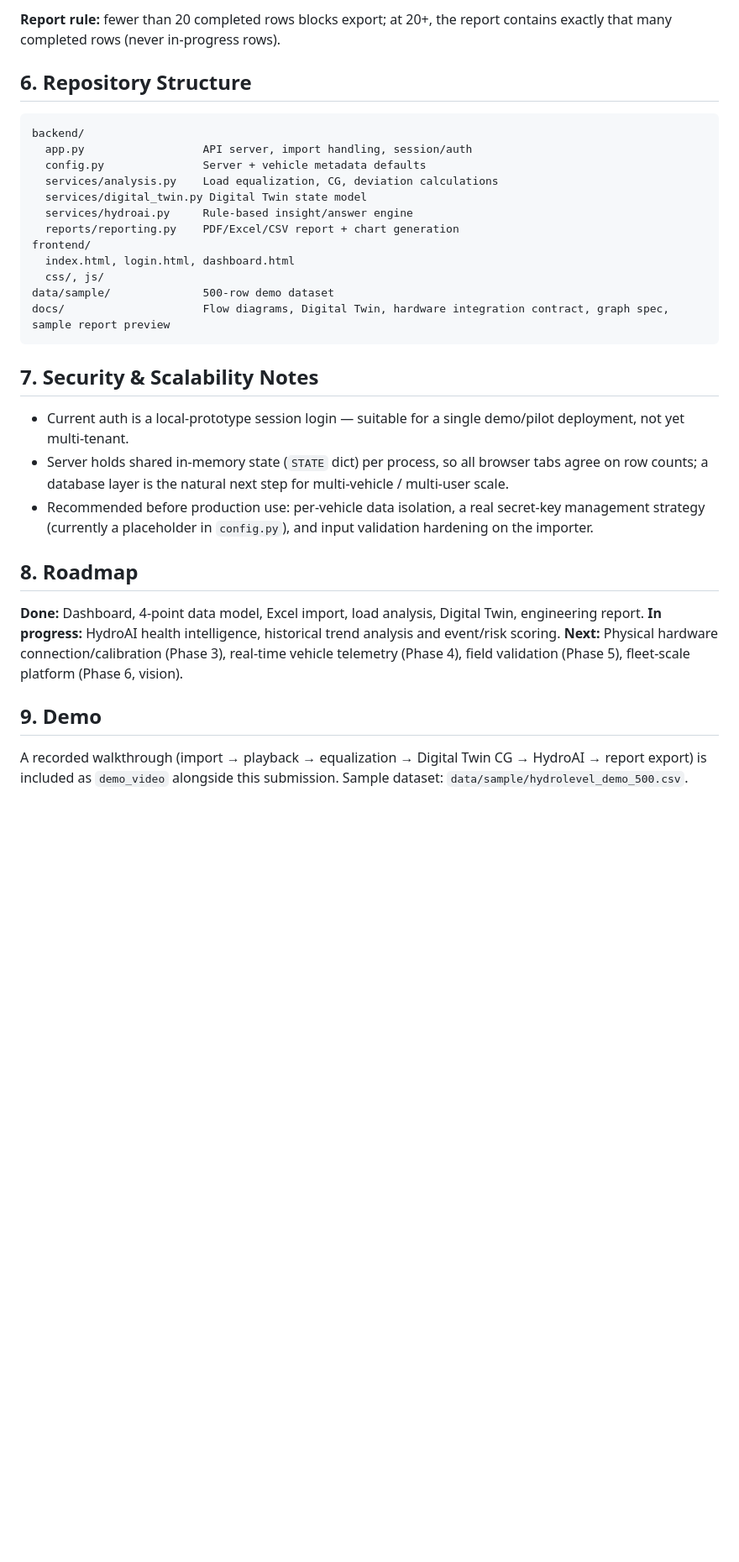
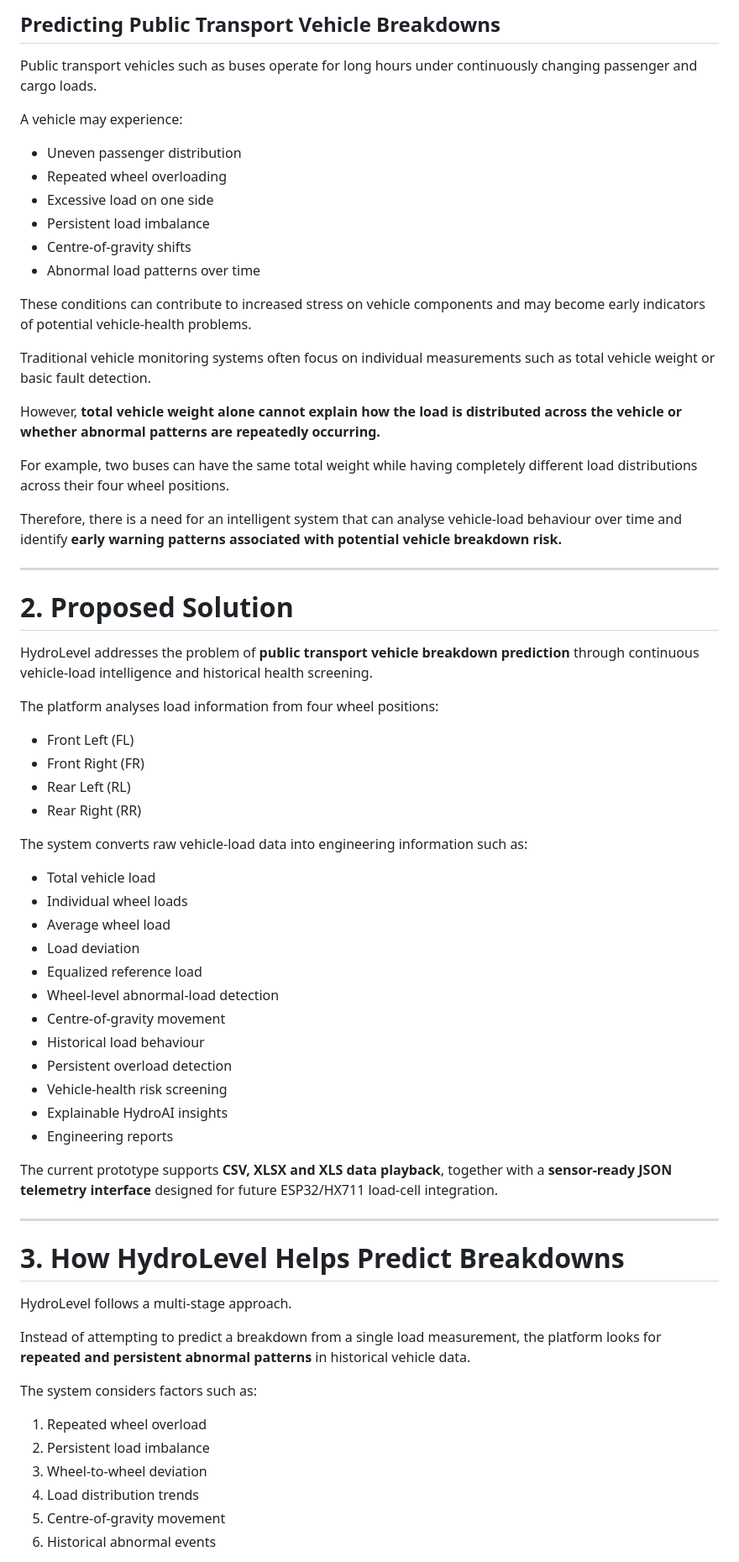
Before and after one commit to saaivarshan-15/-HydroLevel, a Markdown page: README.md, the part around one of its changes. Shown at 84% size. Drawn GitHub-style; blank space fills up the shorter version.

Commit message:
Revise README for HydroLevel project overview
Updated project description, features, and structure in README.

````diff
--- a/README.md
+++ b/README.md
@@ -65,44 +34,71 @@ Then open **http://127.0.0.1:5050**.
 
-**Report rule:** fewer than 20 completed rows blocks export; at 20+, the
-report contains exactly that many completed rows (never in-progress rows).
+## Predicting Public Transport Vehicle Breakdowns
 
-## 6. Repository Structure
+Public transport vehicles such as buses operate for long hours under continuously changing passenger and cargo loads.
 
-```
-backend/
-  app.py                  API server, import handling, session/auth
-  config.py               Server + vehicle metadata defaults
-  services/analysis.py    Load equalization, CG, deviation calculations
-  services/digital_twin.py Digital Twin state model
-  services/hydroai.py     Rule-based insight/answer engine
-  reports/reporting.py    PDF/Excel/CSV report + chart generation
-frontend/
-  index.html, login.html, dashboard.html
-  css/, js/
-data/sample/              500-row demo dataset
-docs/                     Flow diagrams, Digital Twin, hardware integration contract, graph spec, sample report preview
-```
+A vehicle may experience:
 
-## 7. Security & Scalability Notes
+- Uneven passenger distribution
+- Repeated wheel overloading
+- Excessive load on one side
+- Persistent load imbalance
+- Centre-of-gravity shifts
+- Abnormal load patterns over time
 
-- Current auth is a local-prototype session login — suitable for a single
-  demo/pilot deployment, not yet multi-tenant.
-- Server holds shared in-memory state (`STATE` dict) per process, so all
-  browser tabs agree on row counts; a database layer is the natural next
-  step for multi-vehicle / multi-user scale.
-- Recommended before production use: per-vehicle data isolation, a real
-  secret-key management strategy (currently a placeholder in `config.py`),
-  and input validation hardening on the importer.
+These conditions can contribute to increased stress on vehicle components and may become early indicators of potential vehicle-health problems.
 
-## 8. Roadmap
+Traditional vehicle monitoring systems often focus on individual measurements such as total vehicle weight or basic fault detection.
 
-**Done:** Dashboard, 4-point data model, Excel import, load analysis, Digital
-Twin, engineering report.
-**In progress:** HydroAI health intelligence, historical trend analysis and event/risk scoring.
-**Next:** Physical hardware connection/calibration (Phase 3), real-time vehicle telemetry (Phase 4), field validation (Phase 5), fleet-scale platform (Phase 6, vision).
+However, **total vehicle weight alone cannot explain how the load is distributed across the vehicle or whether abnormal patterns are repeatedly occurring.**
 
-## 9. Demo
+For example, two buses can have the same total weight while having completely different load distributions across their four wheel positions.
 
-A recorded walkthrough (import → playback → equalization → Digital Twin CG →
-HydroAI → report export) is included as `demo_video` alongside this
-submission. Sample dataset: `data/sample/hydrolevel_demo_500.csv`.
+Therefore, there is a need for an intelligent system that can analyse vehicle-load behaviour over time and identify **early warning patterns associated with potential vehicle breakdown risk.**
+
+---
+
+# 2. Proposed Solution
+
+HydroLevel addresses the problem of **public transport vehicle breakdown prediction** through continuous vehicle-load intelligence and historical health screening.
+
+The platform analyses load information from four wheel positions:
+
+- Front Left (FL)
+- Front Right (FR)
+- Rear Left (RL)
+- Rear Right (RR)
+
+The system converts raw vehicle-load data into engineering information such as:
+
+- Total vehicle load
+- Individual wheel loads
+- Average wheel load
+- Load deviation
+- Equalized reference load
+- Wheel-level abnormal-load detection
+- Centre-of-gravity movement
+- Historical load behaviour
+- Persistent overload detection
+- Vehicle-health risk screening
+- Explainable HydroAI insights
+- Engineering reports
+
+The current prototype supports **CSV, XLSX and XLS data playback**, together with a **sensor-ready JSON telemetry interface** designed for future ESP32/HX711 load-cell integration.
+
+---
+
+# 3. How HydroLevel Helps Predict Breakdowns
+
+HydroLevel follows a multi-stage approach.
+
+Instead of attempting to predict a breakdown from a single load measurement, the platform looks for **repeated and persistent abnormal patterns** in historical vehicle data.
+
+The system considers factors such as:
+
+1. Repeated wheel overload
+2. Persistent load imbalance
+3. Wheel-to-wheel deviation
+4. Load distribution trends
+5. Centre-of-gravity movement
+6. Historical abnormal events
+
````
Also changed, not shown: other parts of README.md (+77 -48 lines).
